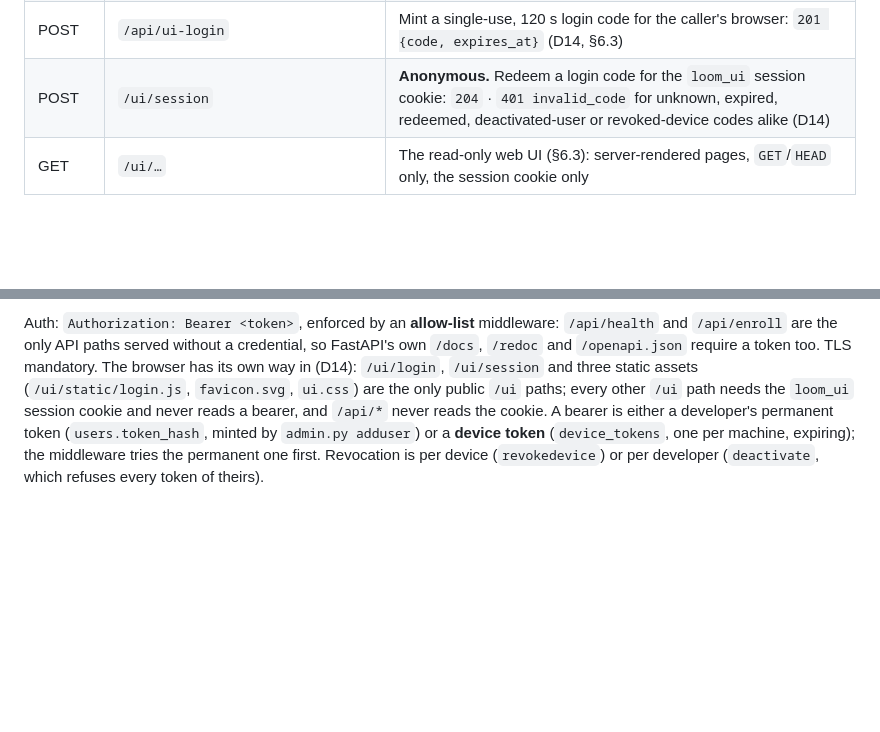
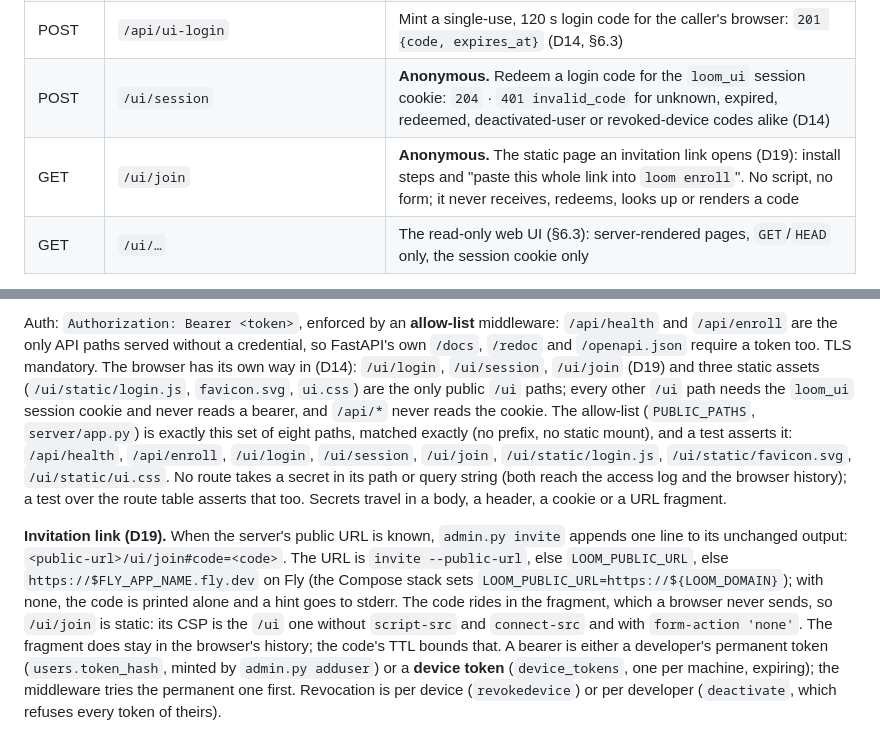
Before and after one commit to DiegoSanC/synaptic-loom, a Markdown page: DESIGN.md, 2 parts joined by grey strips. Drawn GitHub-style; blank space fills up the shorter version.

```diff
--- a/DESIGN.md
+++ b/DESIGN.md
@@ -381,6 +381,7 @@ the 2026-09-23 plan, below).
 | POST | `/api/device-tokens/renew` | Mint the calling device token's successor (`403 not_a_device_token` for a legacy token) |
 | POST | `/api/ui-login` | Mint a single-use, 120 s login code for the caller's browser: `201 {code, expires_at}` (D14, §6.3) |
 | POST | `/ui/session` | **Anonymous.** Redeem a login code for the `loom_ui` session cookie: `204` · `401 invalid_code` for unknown, expired, redeemed, deactivated-user or revoked-device codes alike (D14) |
+| GET | `/ui/join` | **Anonymous.** The static page an invitation link opens (D19): install steps and "paste this whole link into `loom enroll`". No script, no form; it never receives, redeems, looks up or renders a code |
 | GET | `/ui/…` | The read-only web UI (§6.3): server-rendered pages, `GET`/`HEAD` only, the session cookie only |
 
 **Items — owner decision of 2026-09-23 (D13).** `POST /api/entries` accepts an optional
@@ -449,10 +450,25 @@ revokes. Curation stays manual (decision E7; RUNBOOK §6 "Curating"). Frozen by
 Auth: `Authorization: Bearer <token>`, enforced by an **allow-list** middleware:
 `/api/health` and `/api/enroll` are the only API paths served without a credential, so
 FastAPI's own `/docs`, `/redoc` and `/openapi.json` require a token too. TLS mandatory.
-The browser has its own way in (D14): `/ui/login`, `/ui/session` and three static assets
-(`/ui/static/login.js`, `favicon.svg`, `ui.css`) are the only public `/ui` paths; every
-other `/ui` path needs the `loom_ui` session cookie and never reads a bearer, and `/api/*`
-never reads the cookie.
+The browser has its own way in (D14): `/ui/login`, `/ui/session`, `/ui/join` (D19) and
+three static assets (`/ui/static/login.js`, `favicon.svg`, `ui.css`) are the only public
+`/ui` paths; every other `/ui` path needs the `loom_ui` session cookie and never reads a
+bearer, and `/api/*` never reads the cookie. The allow-list (`PUBLIC_PATHS`,
+`server/app.py`) is exactly this set of eight paths, matched exactly (no prefix, no static
+mount), and a test asserts it: `/api/health`, `/api/enroll`, `/ui/login`, `/ui/session`,
+`/ui/join`, `/ui/static/login.js`, `/ui/static/favicon.svg`, `/ui/static/ui.css`.
+No route takes a secret in its path or query string (both reach the access log and the
+browser history); a test over the route table asserts that too. Secrets travel in a body,
+a header, a cookie or a URL fragment.
+
+**Invitation link (D19).** When the server's public URL is known, `admin.py invite`
+appends one line to its unchanged output: `<public-url>/ui/join#code=<code>`. The URL is
+`invite --public-url`, else `LOOM_PUBLIC_URL`, else `https://$FLY_APP_NAME.fly.dev` on Fly
+(the Compose stack sets `LOOM_PUBLIC_URL=https://${LOOM_DOMAIN}`); with none, the code is
+printed alone and a hint goes to stderr. The code rides in the fragment, which a browser
+never sends, so `/ui/join` is static: its CSP is the `/ui` one without `script-src` and
+`connect-src` and with `form-action 'none'`. The fragment does stay in the browser's
+history; the code's TTL bounds that.
 A bearer is either a developer's permanent token (`users.token_hash`, minted by
 `admin.py adduser`) or a **device token** (`device_tokens`, one per machine, expiring);
 the middleware tries the permanent one first. Revocation is per device (`revokedevice`)
```
Also changed, not shown: docs/RUNBOOK.md (+12 -2 lines), docs/SERVER-GUIDE.md (+21 -1 lines).
